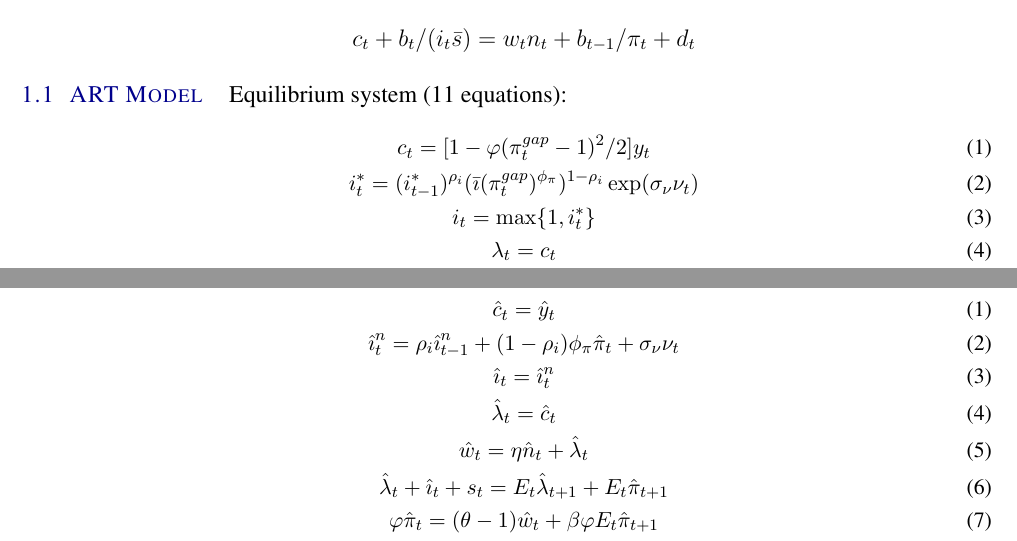
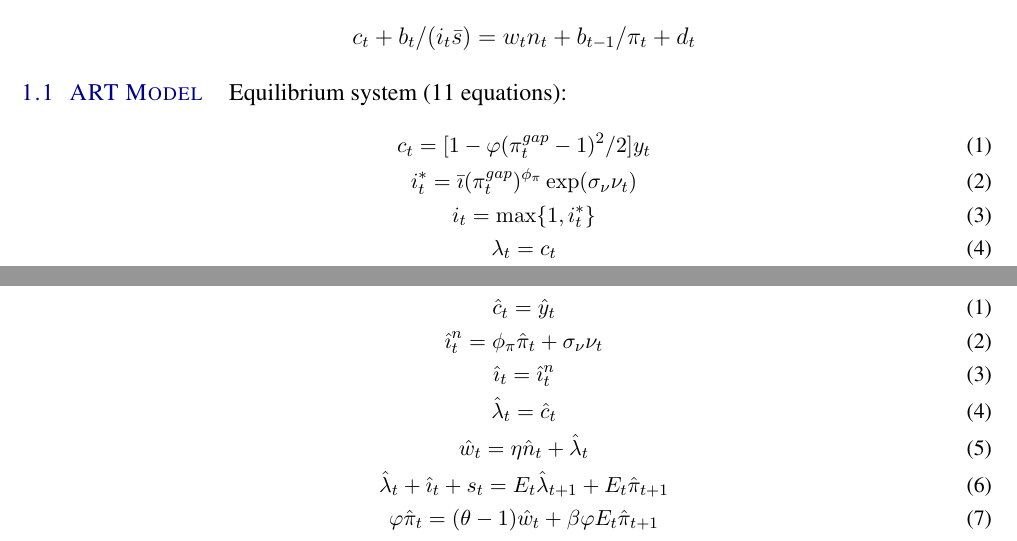
Before and after one commit to eemartell/thesis, a LaTeX document (Model/Model.tex): two parts of pages 1 and 2 of 4, joined at a grey line, cut so that both start at the same text. Compiled offline with pdfLaTeX.

Commit message:
Remove endogenous state var from Model file, annotate removal in code

```diff
--- a/Model/Model.tex
+++ b/Model/Model.tex
@@ -56,7 +56,7 @@
 \noindent Equilibrium system (11 equations):
 \small\begin{gather}
 c_t = [1-\varphi(\pi_t^{gap}-1)^2/2]y_t\\
-i_t^*=(i^*_{t-1})^{\rho_i}(\bar{\imath}(\pi^{gap}_t)^{\phi_\pi})^{1-\rho_i}\exp(\sigma_\nu\nu_t)\\
+i_t^*=\bar{\imath}(\pi^{gap}_t)^{\phi_\pi}\exp(\sigma_\nu\nu_t)\\
 i_t=\max\{1,i_t^*\}\\
 \lambda_t = c_t \\
 w_t = \chi n_t^\eta \lambda_t\\
@@ -89,7 +89,7 @@ Variables: $\{\tilde{c},i^*,i,\tilde{\lambda},\tilde{w},\pi^{gap},\tilde{y},n,g,
 \noindent Log-linear Equilibrium System:
 \begin{gather}
   \hat{c}_t = \hat{y}_t\\
-  \hat{\imath}_t^n = \rho_i\hat{\imath}^n_{t-1} + (1-\rho_i)\phi_\pi\hat{\pi}_t+\sigma_\nu\nu_t \\
+  \hat{\imath}_t^n = \phi_\pi\hat{\pi}_t+\sigma_\nu\nu_t \\
   \hat{\imath}_t = \hat{\imath}_t^n\\
   \hat{\lambda}_t = \hat{c}_t \\
   \hat{w}_t =  \eta\hat{n}_t + \hat{\lambda}_t\\
```
Also changed, not shown: Model/Model.pdf, Model/Model.tex (2 more changed lines), 10 other files.
